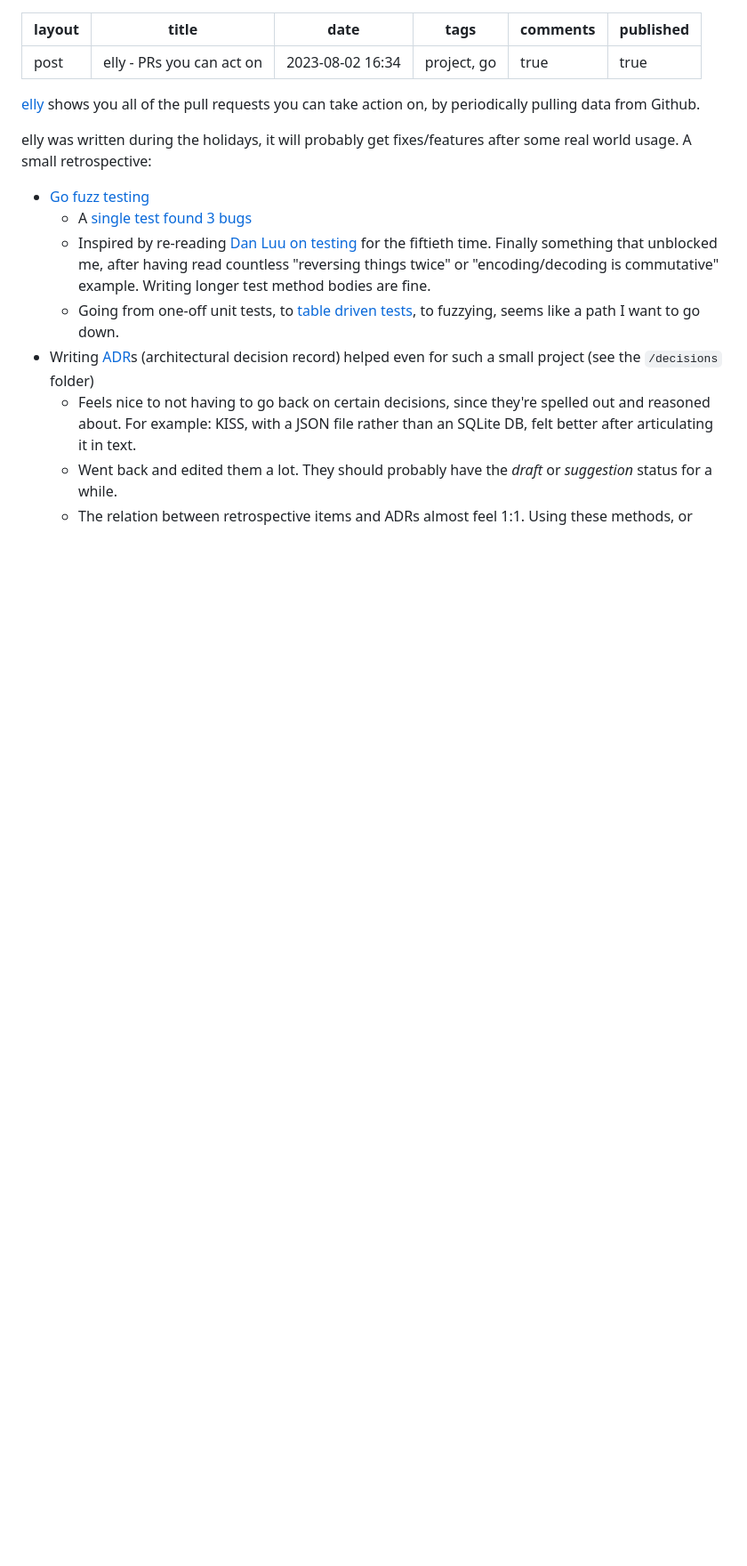
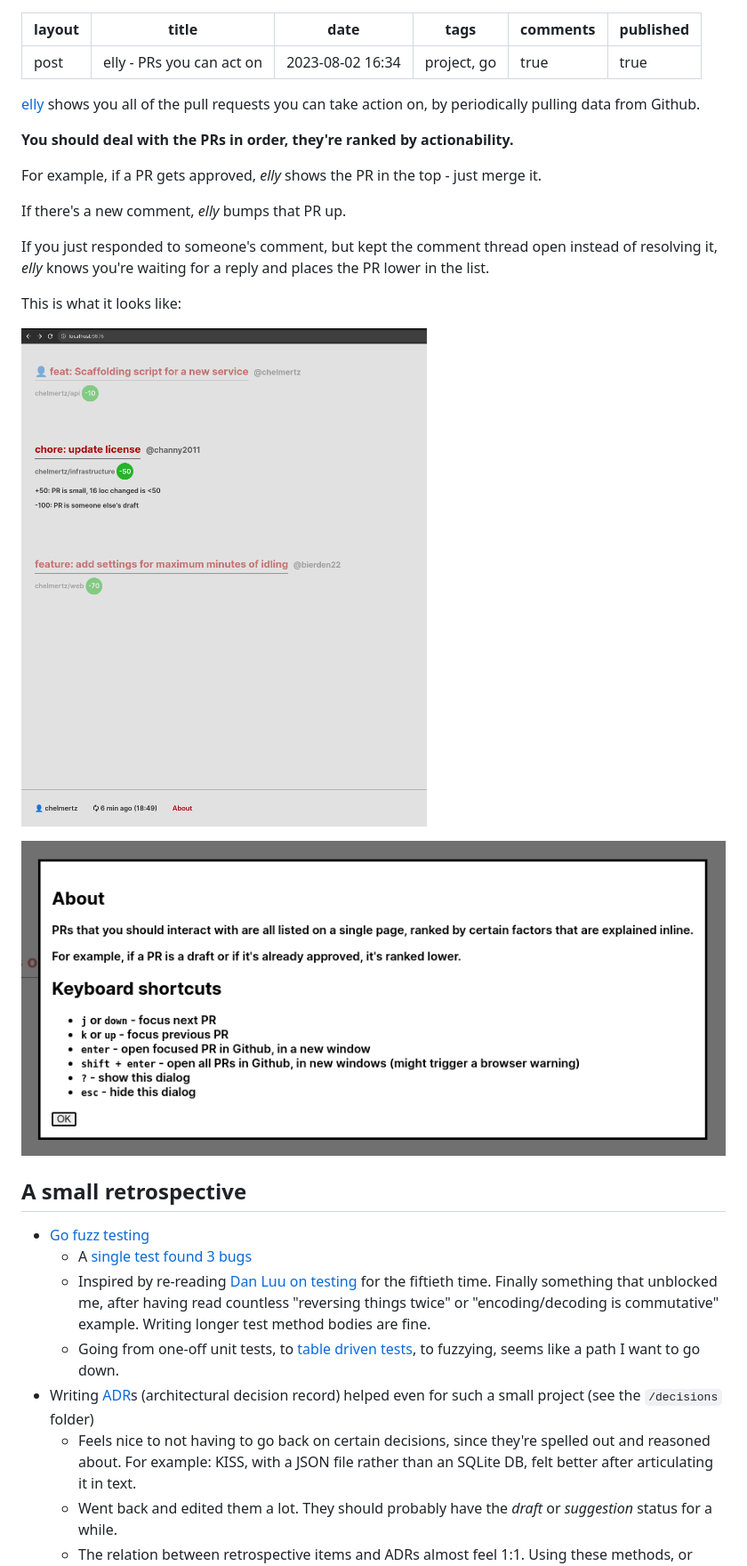
Before and after one commit to chelmertz/chelmertz.github.io, a Markdown page: _posts/2023-08-02-elly-keeps-track-of-prs.md, the part around the change. Shown: that part at 89% size. Rendered like a GitHub page; pictures changed too: assets/elly_about.png (added), assets/elly_gui.png (added); blank space fills up the shorter version.

Commit message:
try to sell elly better, now including pictures

```diff
--- a/_posts/2023-08-02-elly-keeps-track-of-prs.md
+++ b/_posts/2023-08-02-elly-keeps-track-of-prs.md
@@ -11,8 +11,21 @@ published: true
 [elly](https://github.com/chelmertz/elly) shows you all of the pull requests you
 can take action on, by periodically pulling data from Github.
 
-elly was written during the holidays, it will probably get fixes/features after
-some real world usage. A small retrospective:
+**You should deal with the PRs in order, they're ranked by actionability.**
+
+For example, if a PR gets approved, _elly_ shows the PR in the top - just merge it.
+
+If there's a new comment, _elly_ bumps that PR up.
+
+If you just responded to someone's comment, but kept the comment thread open instead of resolving it, _elly_ knows you're waiting for a reply and places the PR lower in the list.
+
+This is what it looks like:
+
+![gui](/assets/elly_gui.png)
+
+![about](/assets/elly_about.png)
+
+## A small retrospective
 
 - [Go fuzz testing](https://go.dev/security/fuzz/)
   - A [single test found 3 bugs](https://github.com/chelmertz/elly/commit/4bd771bb32ded27cd048d168034d860ae2bf77ba)
```
